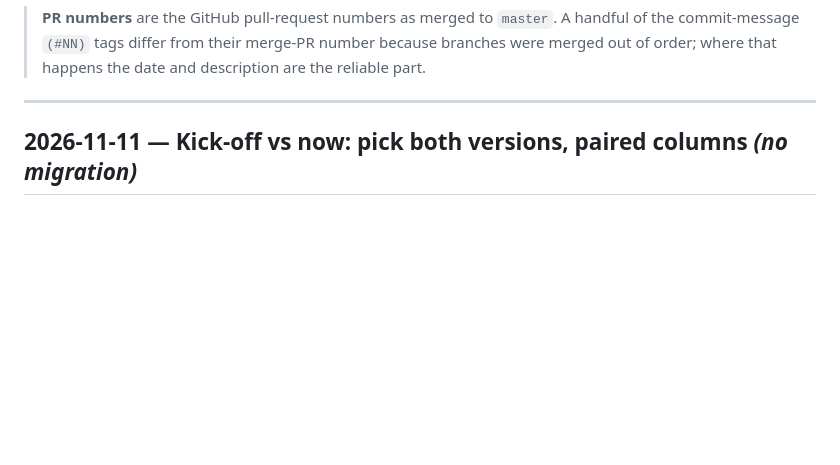
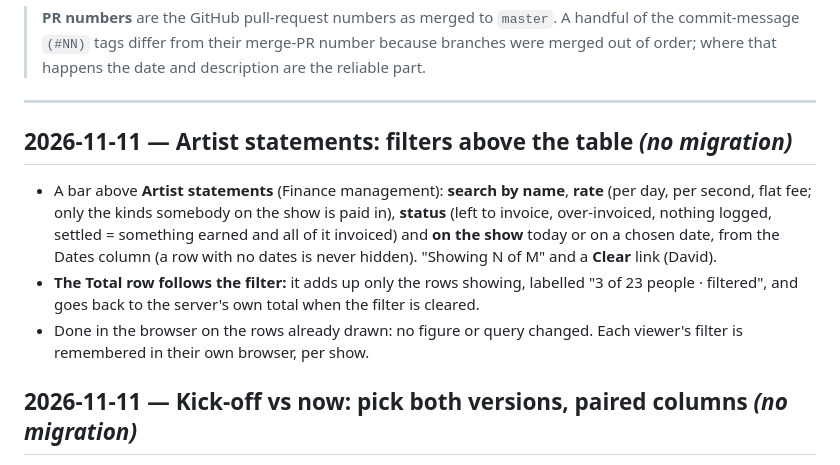
Before and after one commit to davidsaga23/mana-projects-manager, a Markdown page: docs/CHANGELOG.md, the part around the change. GitHub-like rendering; blank space fills up the shorter version.

Commit message:
Changelog: Artist statements filters
Co-Authored-By: Claude Opus 5.5 <noreply@anthropic.com>

```diff
--- a/docs/CHANGELOG.md
+++ b/docs/CHANGELOG.md
@@ -13,6 +13,18 @@ build logs in `docs/ROADMAP.md`. This file is the "what", those are the "why".
 > order; where that happens the date and description are the reliable part.
 
 ---
+
+## 2026-11-11 — Artist statements: filters above the table *(no migration)*
+
+- A bar above **Artist statements** (Finance management): **search by name**, **rate** (per day,
+  per second, flat fee; only the kinds somebody on the show is paid in), **status** (left to invoice,
+  over-invoiced, nothing logged, settled = something earned and all of it invoiced) and **on the
+  show** today or on a chosen date, from the Dates column (a row with no dates is never hidden).
+  "Showing N of M" and a **Clear** link (David).
+- **The Total row follows the filter:** it adds up only the rows showing, labelled "3 of 23 people
+  · filtered", and goes back to the server's own total when the filter is cleared.
+- Done in the browser on the rows already drawn: no figure or query changed. Each viewer's filter
+  is remembered in their own browser, per show.
 
 ## 2026-11-11 — Kick-off vs now: pick both versions, paired columns *(no migration)*
 
```
